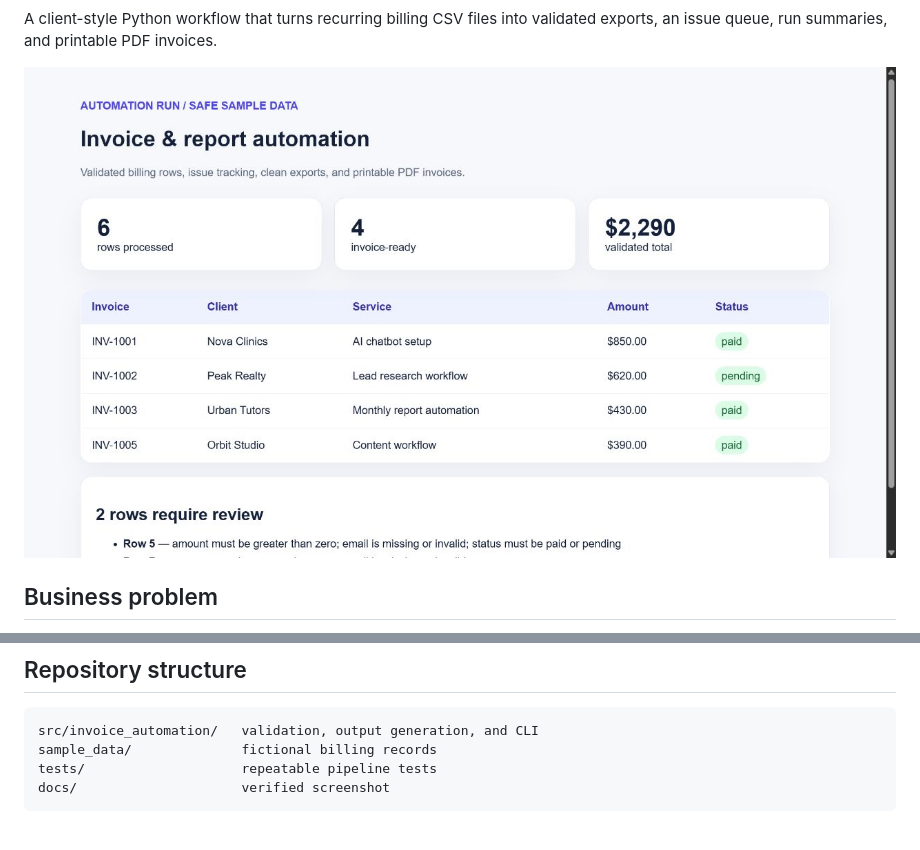
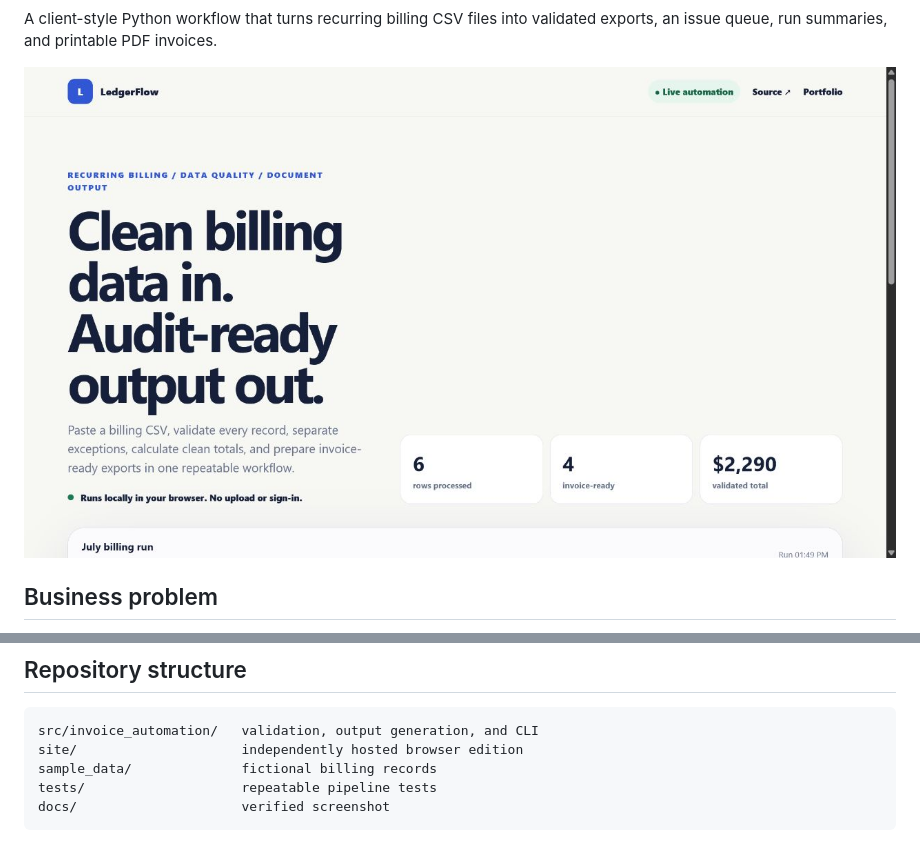
Before and after one commit to rongali-commits/invoice-report-automation, a Markdown page: README.md, 2 parts joined by grey strips. GitHub-like rendering; pictures changed too: docs/screenshot.png.

Commit message:
Add standalone live product site (#1)

````diff
--- a/README.md
+++ b/README.md
@@ -68,6 +68,7 @@ Accepted statuses are `paid` and `pending`. Invalid rows are never silently disc
 
 ```text
 src/invoice_automation/   validation, output generation, and CLI
+site/                     independently hosted browser edition
 sample_data/              fictional billing records
 tests/                    repeatable pipeline tests
 docs/                     verified screenshot
````
Also changed, not shown: other parts of README.md (+1 -1 lines), site/og.png (added), 2 other files.
